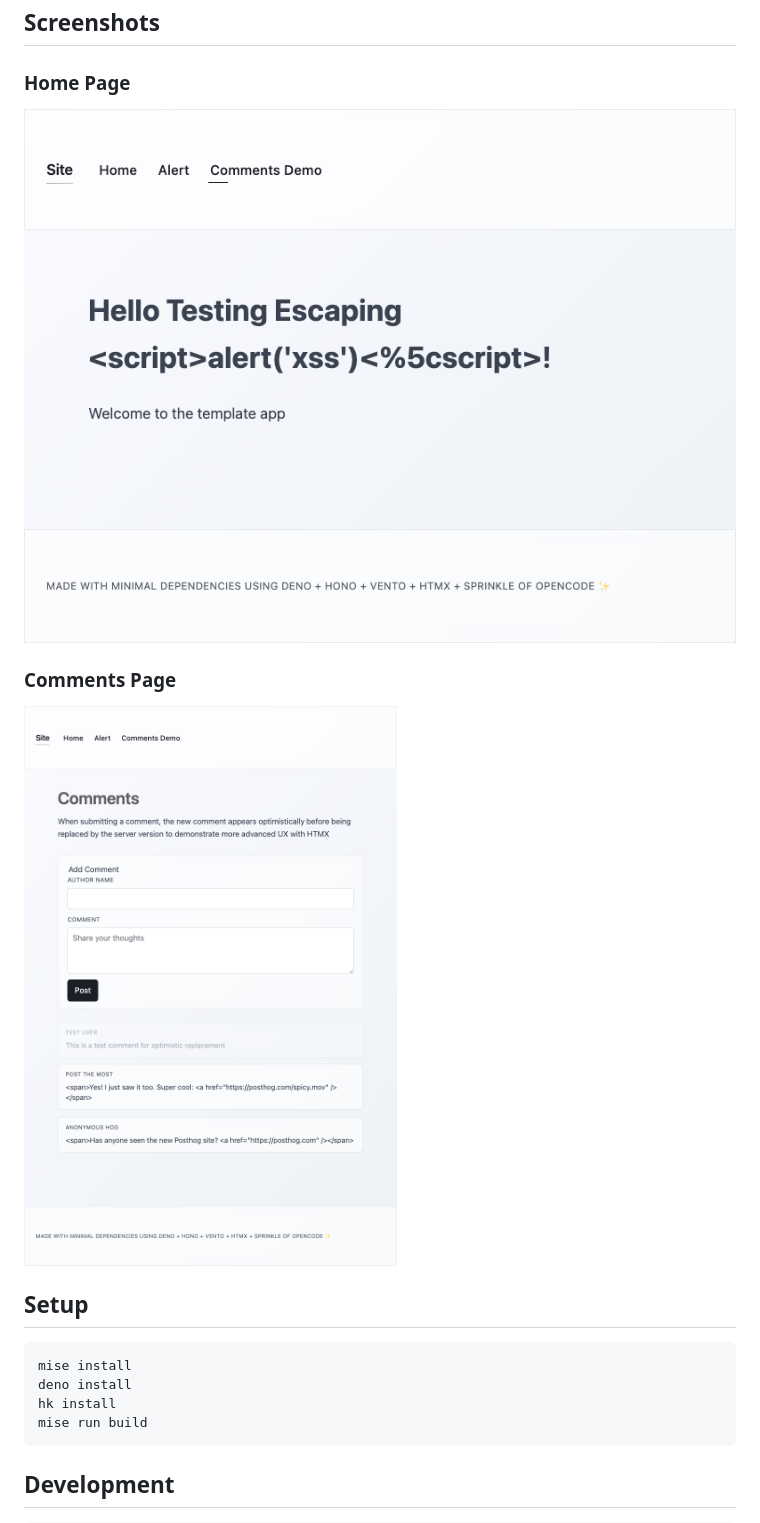
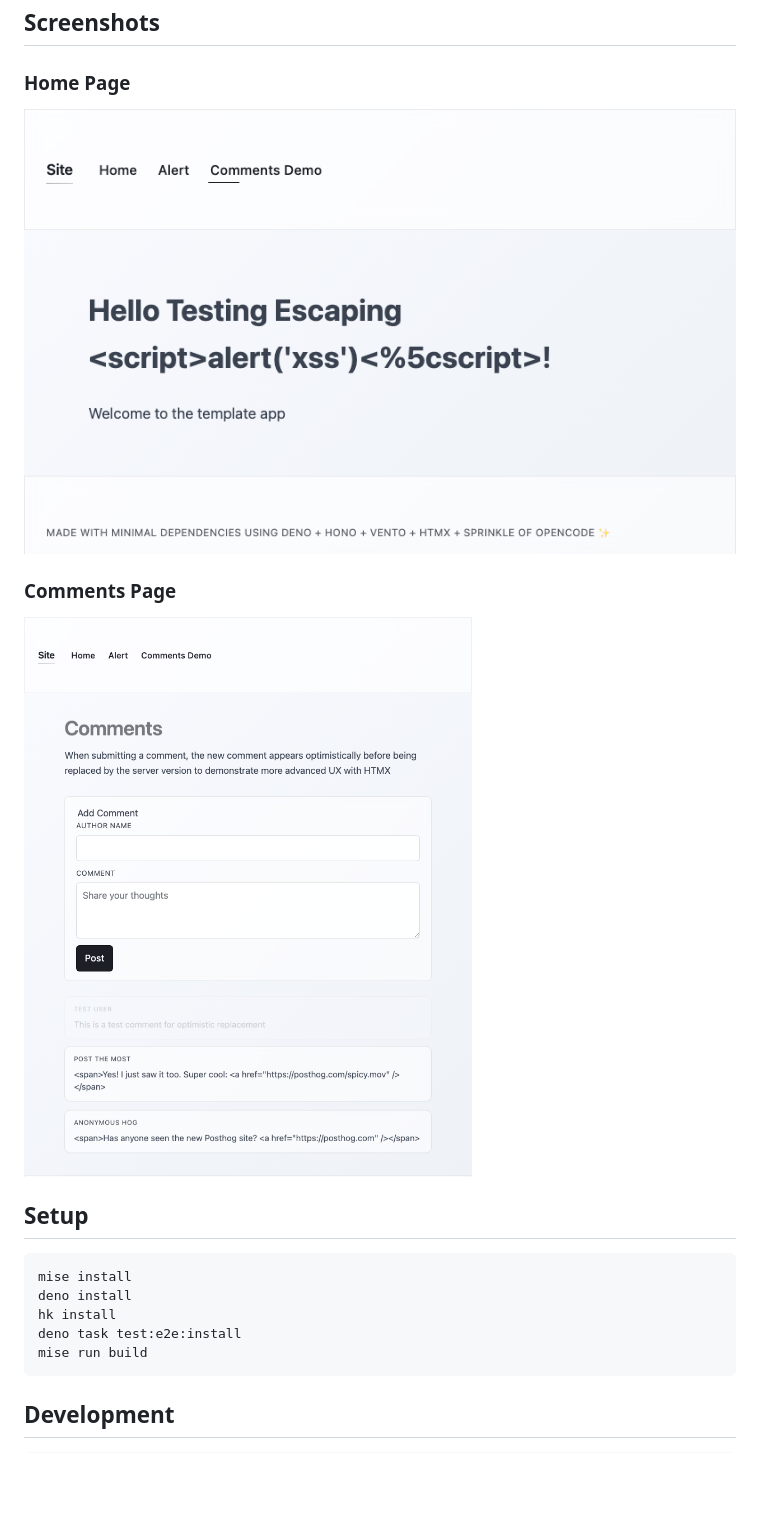
Before and after one commit to KyleKing/app-template, a Markdown page: README.md, the part around the change. GitHub-like rendering; pictures changed too: .github/screenshots/comments-sending.png, .github/screenshots/home-xss.png; blank space fills up the shorter version.

Commit message:
test: updates to playwright config

````diff
--- a/README.md
+++ b/README.md
@@ -18,6 +18,7 @@ A simplified Deno web application built with Hono (API), Vento (templating), and
 mise install
 deno install
 hk install
+deno task test:e2e:install
 mise run build
 ```
 
````
Also changed, not shown: 4 other files.
